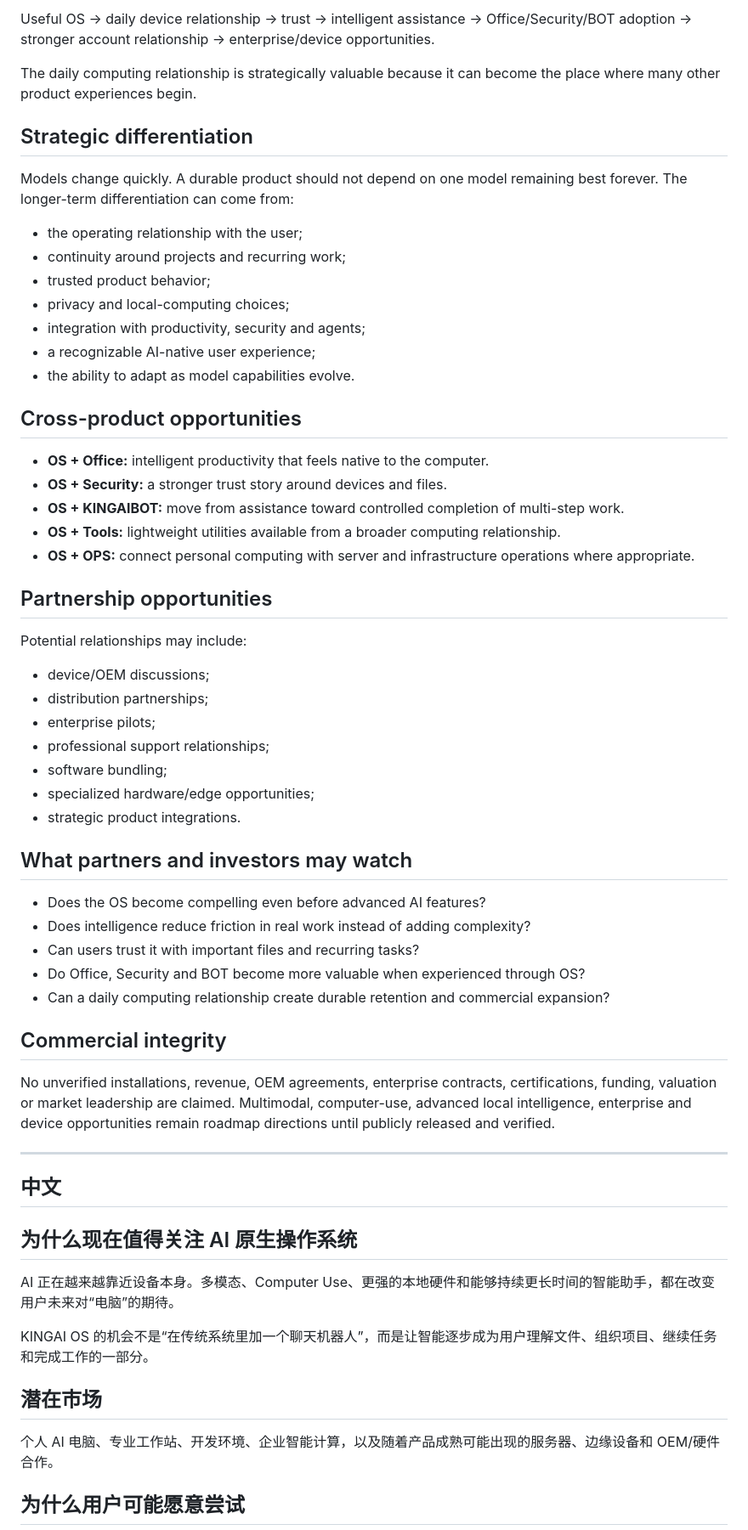
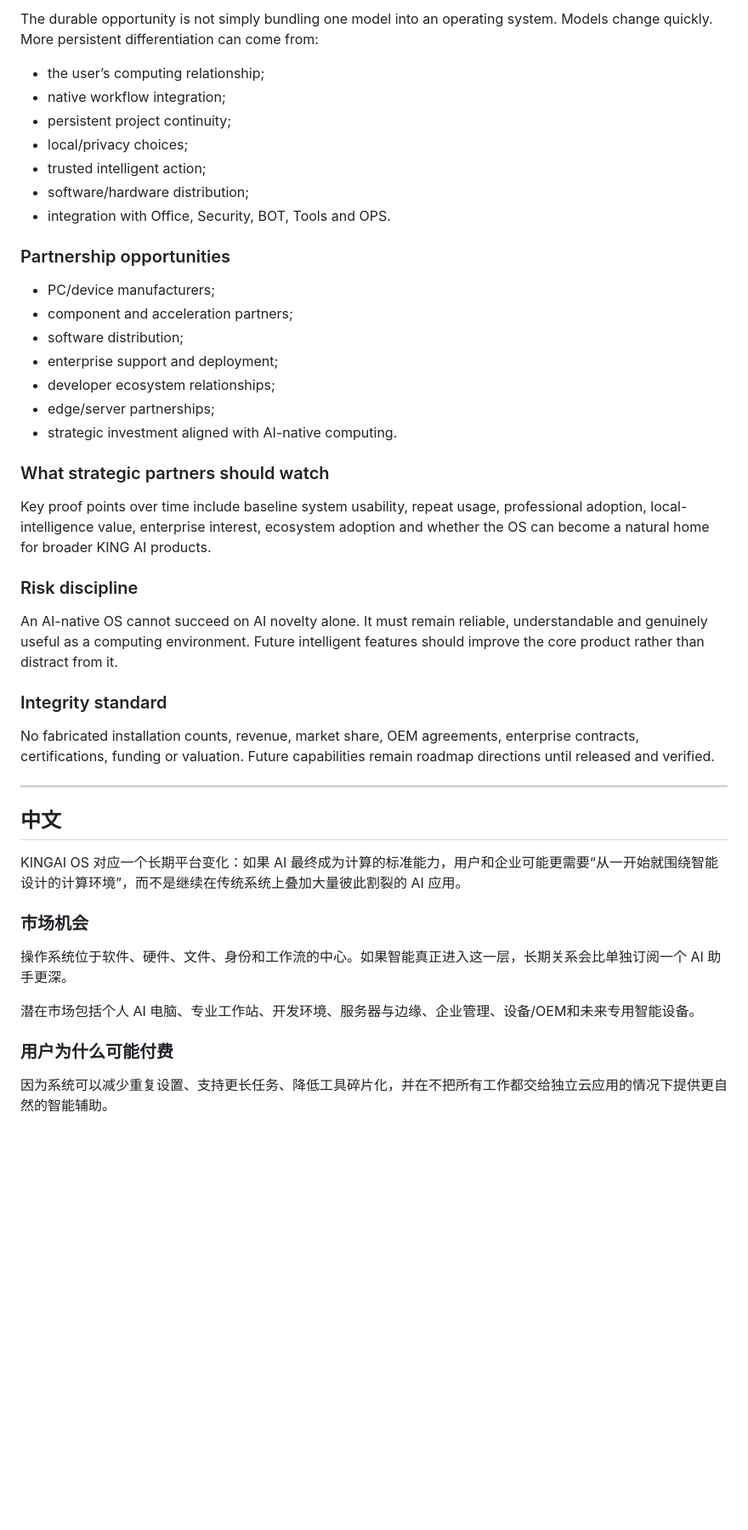
Before and after one commit to kingaiwork/KINGAIOS, a Markdown page: BUSINESS.md, the part around one of its changes. Shown at 85% size. Rendered like a GitHub page; blank space fills up the shorter version.

```diff
--- a/BUSINESS.md
+++ b/BUSINESS.md
@@ -58,65 +56,49 @@ Operating systems are difficult products to displace because users already have
 
-Useful OS → daily device relationship → trust → intelligent assistance → Office/Security/BOT adoption → stronger account relationship → enterprise/device opportunities.
+The durable opportunity is not simply bundling one model into an operating system. Models change quickly. More persistent differentiation can come from:
 
-The daily computing relationship is strategically valuable because it can become the place where many other product experiences begin.
+- the user’s computing relationship;
+- native workflow integration;
+- persistent project continuity;
+- local/privacy choices;
+- trusted intelligent action;
+- software/hardware distribution;
+- integration with Office, Security, BOT, Tools and OPS.
 
-## Strategic differentiation
+### Partnership opportunities
 
-Models change quickly. A durable product should not depend on one model remaining best forever. The longer-term differentiation can come from:
+- PC/device manufacturers;
+- component and acceleration partners;
+- software distribution;
+- enterprise support and deployment;
+- developer ecosystem relationships;
+- edge/server partnerships;
+- strategic investment aligned with AI-native computing.
 
-- the operating relationship with the user;
-- continuity around projects and recurring work;
-- trusted product behavior;
-- privacy and local-computing choices;
-- integration with productivity, security and agents;
-- a recognizable AI-native user experience;
-- the ability to adapt as model capabilities evolve.
+### What strategic partners should watch
 
-## Cross-product opportunities
+Key proof points over time include baseline system usability, repeat usage, professional adoption, local-intelligence value, enterprise interest, ecosystem adoption and whether the OS can become a natural home for broader KING AI products.
 
-- **OS + Office:** intelligent productivity that feels native to the computer.
-- **OS + Security:** a stronger trust story around devices and files.
-- **OS + KINGAIBOT:** move from assistance toward controlled completion of multi-step work.
-- **OS + Tools:** lightweight utilities available from a broader computing relationship.
-- **OS + OPS:** connect personal computing with server and infrastructure operations where appropriate.
+### Risk discipline
 
-## Partnership opportunities
+An AI-native OS cannot succeed on AI novelty alone. It must remain reliable, understandable and genuinely useful as a computing environment. Future intelligent features should improve the core product rather than distract from it.
 
-Potential relationships may include:
+### Integrity standard
 
-- device/OEM discussions;
-- distribution partnerships;
-- enterprise pilots;
-- professional support relationships;
-- software bundling;
-- specialized hardware/edge opportunities;
-- strategic product integrations.
-
-## What partners and investors may watch
-
-- Does the OS become compelling even before advanced AI features?
-- Does intelligence reduce friction in real work instead of adding complexity?
-- Can users trust it with important files and recurring tasks?
-- Do Office, Security and BOT become more valuable when experienced through OS?
-- Can a daily computing relationship create durable retention and commercial expansion?
-
-## Commercial integrity
-
-No unverified installations, revenue, OEM agreements, enterprise contracts, certifications, funding, valuation or market leadership are claimed. Multimodal, computer-use, advanced local intelligence, enterprise and device opportunities remain roadmap directions until publicly released and verified.
+No fabricated installation counts, revenue, market share, OEM agreements, enterprise contracts, certifications, funding or valuation. Future capabilities remain roadmap directions until released and verified.
 
 ---
 
 ## 中文
 
-## 为什么现在值得关注 AI 原生操作系统
+KINGAI OS 对应一个长期平台变化：如果 AI 最终成为计算的标准能力，用户和企业可能更需要“从一开始就围绕智能设计的计算环境”，而不是继续在传统系统上叠加大量彼此割裂的 AI 应用。
 
-AI 正在越来越靠近设备本身。多模态、Computer Use、更强的本地硬件和能够持续更长时间的智能助手，都在改变用户未来对“电脑”的期待。
+### 市场机会
 
-KINGAI OS 的机会不是“在传统系统里加一个聊天机器人”，而是让智能逐步成为用户理解文件、组织项目、继续任务和完成工作的一部分。
+操作系统位于软件、硬件、文件、身份和工作流的中心。如果智能真正进入这一层，长期关系会比单独订阅一个 AI 助手更深。
 
-## 潜在市场
+潜在市场包括个人 AI 电脑、专业工作站、开发环境、服务器与边缘、企业管理、设备/OEM和未来专用智能设备。
 
-个人 AI 电脑、专业工作站、开发环境、企业智能计算，以及随着产品成熟可能出现的服务器、边缘设备和 OEM/硬件合作。
+### 用户为什么可能付费
 
-## 为什么用户可能愿意尝试
+因为系统可以减少重复设置、支持更长任务、降低工具碎片化，并在不把所有工作都交给独立云应用的情况下提供更自然的智能辅助。
 
```
Also changed, not shown: other parts of BUSINESS.md (+54 -56 lines).
